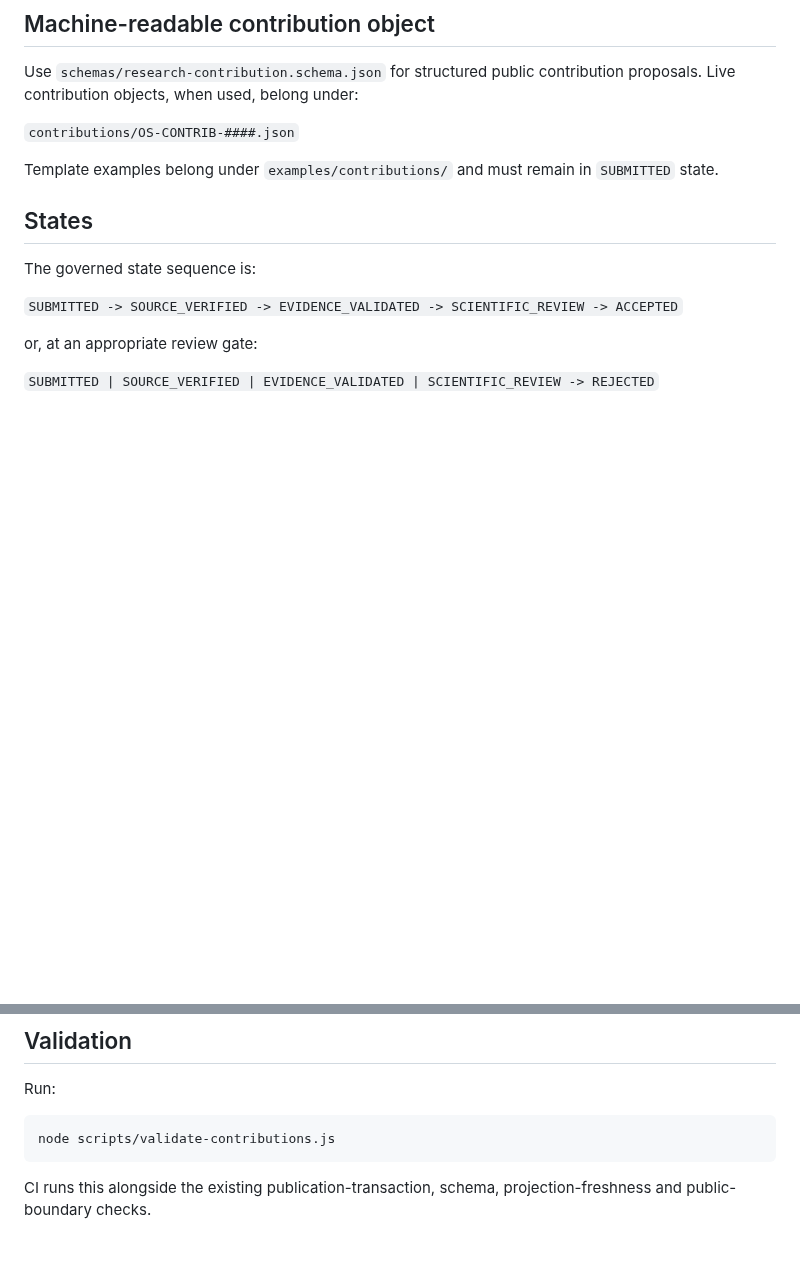
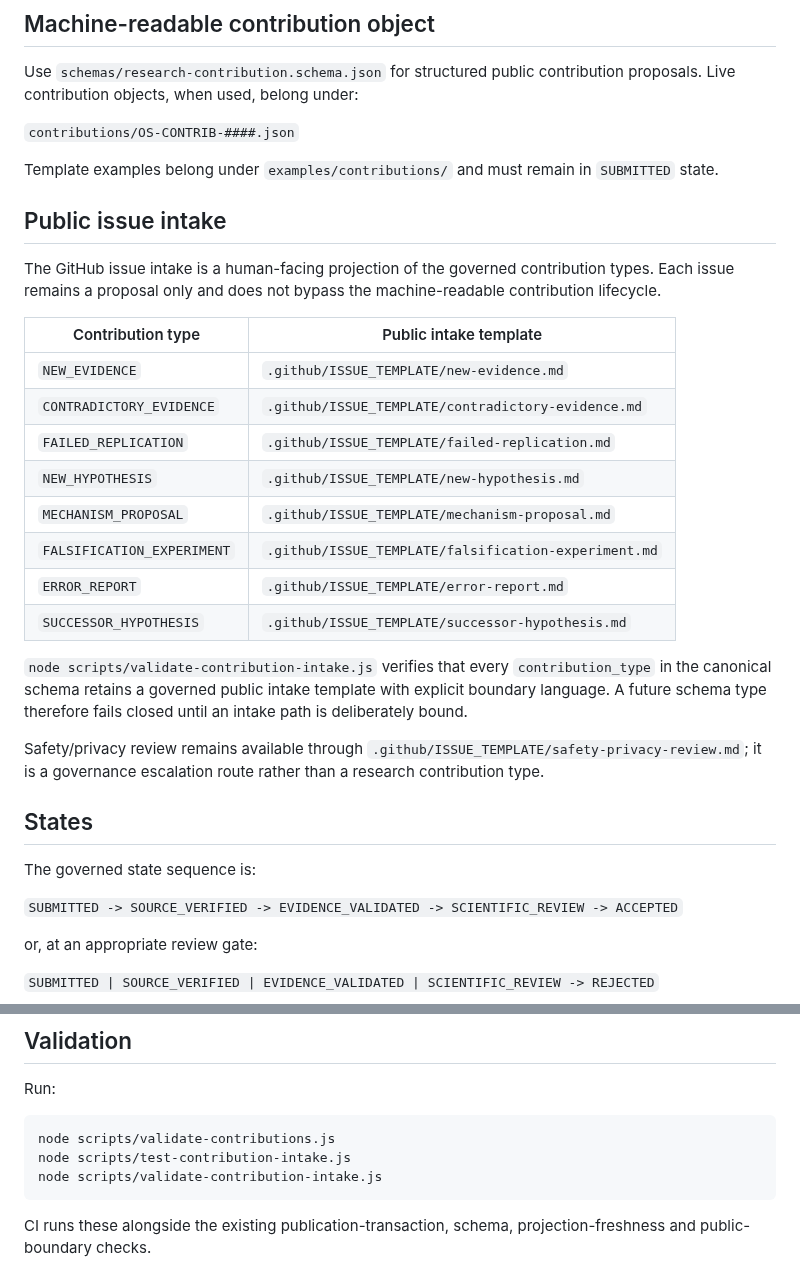
Before and after one commit to EduLinked-coder/Osteosarcoma-Therapeutic-Hypotheses-Open-Machine-Readable-Research, a Markdown page: docs/contribution-lifecycle.md, 2 parts joined by grey strips. Rendered like a GitHub page; blank space fills up the shorter version.

Commit message:
Document governed contribution intake coverage

````diff
--- a/docs/contribution-lifecycle.md
+++ b/docs/contribution-lifecycle.md
@@ -11,6 +11,25 @@ Use `schemas/research-contribution.schema.json` for structured public contributi
 `contributions/OS-CONTRIB-####.json`
 
 Template examples belong under `examples/contributions/` and must remain in `SUBMITTED` state.
+
+## Public issue intake
+
+The GitHub issue intake is a human-facing projection of the governed contribution types. Each issue remains a proposal only and does not bypass the machine-readable contribution lifecycle.
+
+| Contribution type | Public intake template |
+| --- | --- |
+| `NEW_EVIDENCE` | `.github/ISSUE_TEMPLATE/new-evidence.md` |
+| `CONTRADICTORY_EVIDENCE` | `.github/ISSUE_TEMPLATE/contradictory-evidence.md` |
+| `FAILED_REPLICATION` | `.github/ISSUE_TEMPLATE/failed-replication.md` |
+| `NEW_HYPOTHESIS` | `.github/ISSUE_TEMPLATE/new-hypothesis.md` |
+| `MECHANISM_PROPOSAL` | `.github/ISSUE_TEMPLATE/mechanism-proposal.md` |
+| `FALSIFICATION_EXPERIMENT` | `.github/ISSUE_TEMPLATE/falsification-experiment.md` |
+| `ERROR_REPORT` | `.github/ISSUE_TEMPLATE/error-report.md` |
+| `SUCCESSOR_HYPOTHESIS` | `.github/ISSUE_TEMPLATE/successor-hypothesis.md` |
+
+`node scripts/validate-contribution-intake.js` verifies that every `contribution_type` in the canonical schema retains a governed public intake template with explicit boundary language. A future schema type therefore fails closed until an intake path is deliberately bound.
+
+Safety/privacy review remains available through `.github/ISSUE_TEMPLATE/safety-privacy-review.md`; it is a governance escalation route rather than a research contribution type.
 
 ## States
 
@@ -81,6 +100,8 @@ Run:
 
 ```sh
 node scripts/validate-contributions.js
+node scripts/test-contribution-intake.js
+node scripts/validate-contribution-intake.js
 ```
 
-CI runs this alongside the existing publication-transaction, schema, projection-freshness and public-boundary checks.
+CI runs these alongside the existing publication-transaction, schema, projection-freshness and public-boundary checks.
````
